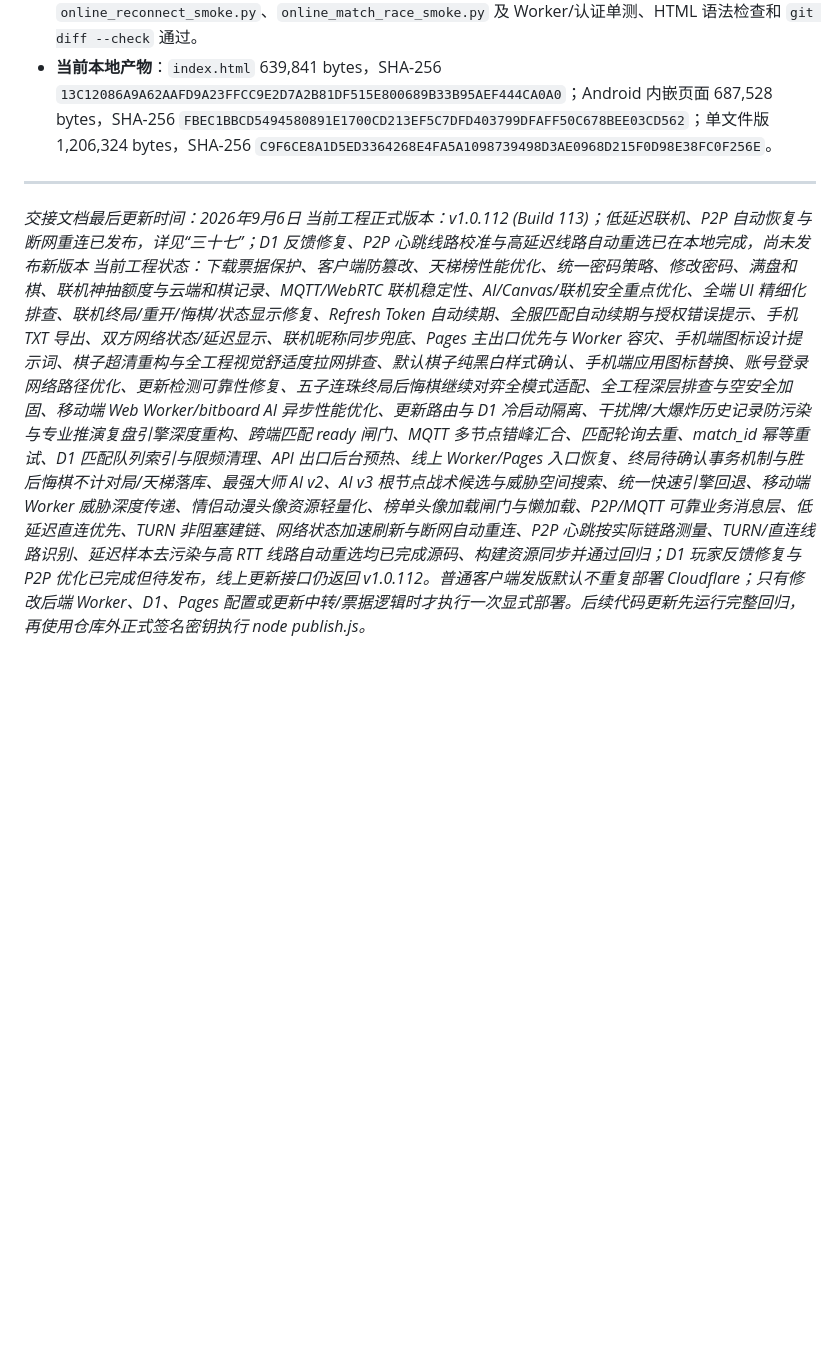
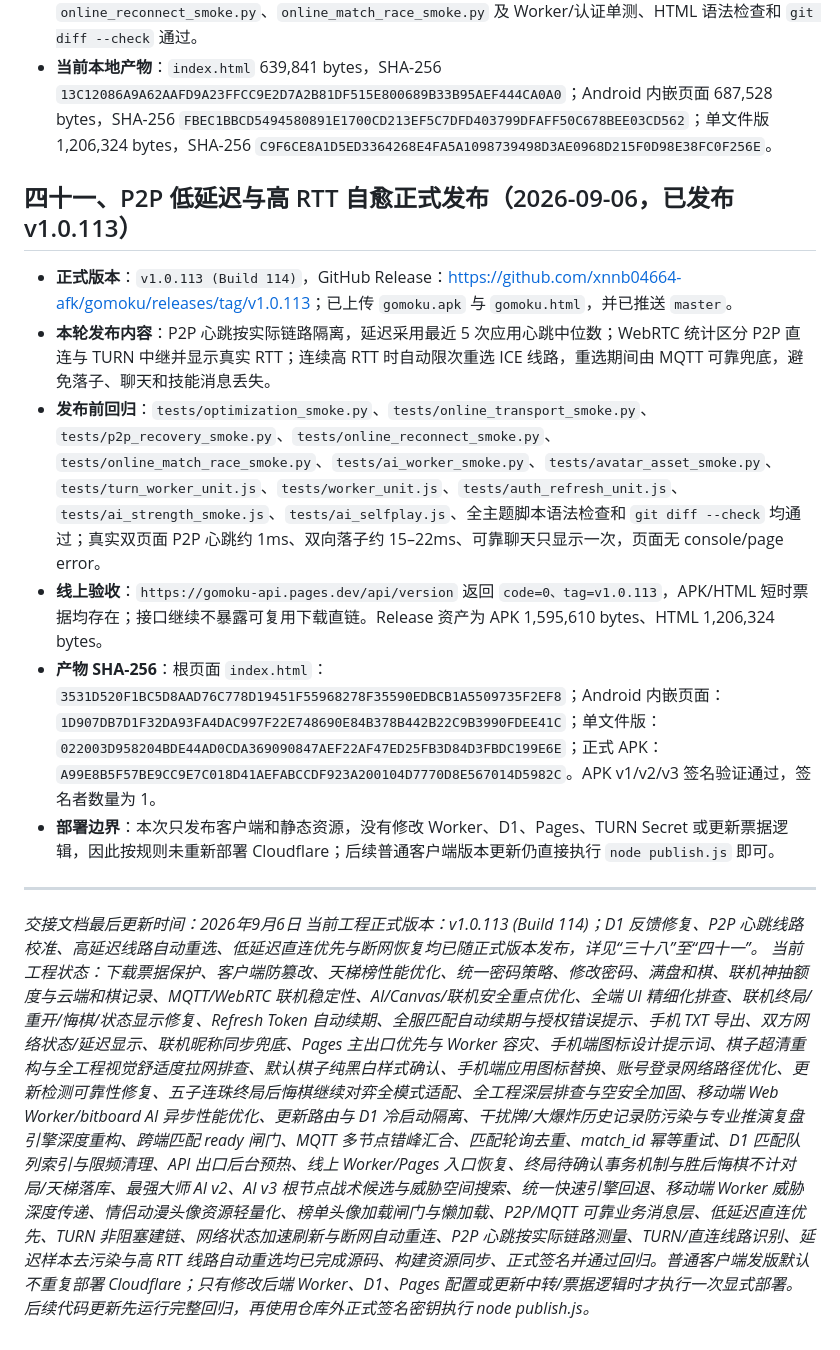
Before and after one commit to xnnb04664-afk/gomoku, a Markdown page: PROJECT_HANDOVER.md, the part around the change. GitHub-like rendering; blank space fills up the shorter version.

Commit message:
docs: 记录 v1.0.113 P2P 低延迟正式发布

```diff
--- a/PROJECT_HANDOVER.md
+++ b/PROJECT_HANDOVER.md
@@ -1108,7 +1108,16 @@ node publish.js
 - **验证结果**：优化冒烟已验证 P2P 心跳不镜像 MQTT、TURN 线路识别和连续高 RTT 只触发一次重选；真实 `online_transport_smoke.py` 通过，P2P 心跳约 1ms、双向落子约 15–19ms；`p2p_recovery_smoke.py`、`online_reconnect_smoke.py`、`online_match_race_smoke.py` 及 Worker/认证单测、HTML 语法检查和 `git diff --check` 通过。
 - **当前本地产物**：`index.html` 639,841 bytes，SHA-256 `13C12086A9A62AAFD9A23FFCC9E2D7A2B81DF515E800689B33B95AEF444CA0A0`；Android 内嵌页面 687,528 bytes，SHA-256 `FBEC1BBCD5494580891E1700CD213EF5C7DFD403799DFAFF50C678BEE03CD562`；单文件版 1,206,324 bytes，SHA-256 `C9F6CE8A1D5ED3364268E4FA5A1098739498D3AE0968D215F0D98E38FC0F256E`。
 
+## 四十一、P2P 低延迟与高 RTT 自愈正式发布（2026-09-06，已发布 v1.0.113）
+
+- **正式版本**：`v1.0.113 (Build 114)`，GitHub Release：<https://github.com/xnnb04664-afk/gomoku/releases/tag/v1.0.113>；已上传 `gomoku.apk` 与 `gomoku.html`，并已推送 `master`。
+- **本轮发布内容**：P2P 心跳按实际链路隔离，延迟采用最近 5 次应用心跳中位数；WebRTC 统计区分 P2P 直连与 TURN 中继并显示真实 RTT；连续高 RTT 时自动限次重选 ICE 线路，重选期间由 MQTT 可靠兜底，避免落子、聊天和技能消息丢失。
+- **发布前回归**：`tests/optimization_smoke.py`、`tests/online_transport_smoke.py`、`tests/p2p_recovery_smoke.py`、`tests/online_reconnect_smoke.py`、`tests/online_match_race_smoke.py`、`tests/ai_worker_smoke.py`、`tests/avatar_asset_smoke.py`、`tests/turn_worker_unit.js`、`tests/worker_unit.js`、`tests/auth_refresh_unit.js`、`tests/ai_strength_smoke.js`、`tests/ai_selfplay.js`、全主题脚本语法检查和 `git diff --check` 均通过；真实双页面 P2P 心跳约 1ms、双向落子约 15–22ms、可靠聊天只显示一次，页面无 console/page error。
+- **线上验收**：`https://gomoku-api.pages.dev/api/version` 返回 `code=0、tag=v1.0.113`，APK/HTML 短时票据均存在；接口继续不暴露可复用下载直链。Release 资产为 APK 1,595,610 bytes、HTML 1,206,324 bytes。
+- **产物 SHA-256**：根页面 `index.html`：`3531D520F1BC5D8AAD76C778D19451F55968278F35590EDBCB1A5509735F2EF8`；Android 内嵌页面：`1D907DB7D1F32DA93FA4DAC997F22E748690E84B378B442B22C9B3990FDEE41C`；单文件版：`022003D958204BDE44AD0CDA369090847AEF22AF47ED25FB3D84D3FBDC199E6E`；正式 APK：`A99E8B5F57BE9CC9E7C018D41AEFABCCDF923A200104D7770D8E567014D5982C`。APK v1/v2/v3 签名验证通过，签名者数量为 1。
+- **部署边界**：本次只发布客户端和静态资源，没有修改 Worker、D1、Pages、TURN Secret 或更新票据逻辑，因此按规则未重新部署 Cloudflare；后续普通客户端版本更新仍直接执行 `node publish.js` 即可。
+
 ---
 *交接文档最后更新时间：2026年9月6日*
-*当前工程正式版本：v1.0.112 (Build 113)；低延迟联机、P2P 自动恢复与断网重连已发布，详见“三十七”；D1 反馈修复、P2P 心跳线路校准与高延迟线路自动重选已在本地完成，尚未发布新版本*
-*当前工程状态：下载票据保护、客户端防篡改、天梯榜性能优化、统一密码策略、修改密码、满盘和棋、联机神抽额度与云端和棋记录、MQTT/WebRTC 联机稳定性、AI/Canvas/联机安全重点优化、全端 UI 精细化排查、联机终局/重开/悔棋/状态显示修复、Refresh Token 自动续期、全服匹配自动续期与授权错误提示、手机 TXT 导出、双方网络状态/延迟显示、联机昵称同步兜底、Pages 主出口优先与 Worker 容灾、手机端图标设计提示词、棋子超清重构与全工程视觉舒适度拉网排查、默认棋子纯黑白样式确认、手机端应用图标替换、账号登录网络路径优化、更新检测可靠性修复、五子连珠终局后悔棋继续对弈全模式适配、全工程深层排查与空安全加固、移动端 Web Worker/bitboard AI 异步性能优化、更新路由与 D1 冷启动隔离、干扰牌/大爆炸历史记录防污染与专业推演复盘引擎深度重构、跨端匹配 ready 闸门、MQTT 多节点错峰汇合、匹配轮询去重、match_id 幂等重试、D1 匹配队列索引与限频清理、API 出口后台预热、线上 Worker/Pages 入口恢复、终局待确认事务机制与胜后悔棋不计对局/天梯落库、最强大师 AI v2、AI v3 根节点战术候选与威胁空间搜索、统一快速引擎回退、移动端 Worker 威胁深度传递、情侣动漫头像资源轻量化、榜单头像加载闸门与懒加载、P2P/MQTT 可靠业务消息层、低延迟直连优先、TURN 非阻塞建链、网络状态加速刷新与断网自动重连、P2P 心跳按实际链路测量、TURN/直连线路识别、延迟样本去污染与高 RTT 线路自动重选均已完成源码、构建资源同步并通过回归；D1 玩家反馈修复与 P2P 优化已完成但待发布，线上更新接口仍返回 v1.0.112。普通客户端发版默认不重复部署 Cloudflare；只有修改后端 Worker、D1、Pages 配置或更新中转/票据逻辑时才执行一次显式部署。后续代码更新先运行完整回归，再使用仓库外正式签名密钥执行 node publish.js。*
+*当前工程正式版本：v1.0.113 (Build 114)；D1 反馈修复、P2P 心跳线路校准、高延迟线路自动重选、低延迟直连优先与断网恢复均已随正式版本发布，详见“三十八”至“四十一”。*
+*当前工程状态：下载票据保护、客户端防篡改、天梯榜性能优化、统一密码策略、修改密码、满盘和棋、联机神抽额度与云端和棋记录、MQTT/WebRTC 联机稳定性、AI/Canvas/联机安全重点优化、全端 UI 精细化排查、联机终局/重开/悔棋/状态显示修复、Refresh Token 自动续期、全服匹配自动续期与授权错误提示、手机 TXT 导出、双方网络状态/延迟显示、联机昵称同步兜底、Pages 主出口优先与 Worker 容灾、手机端图标设计提示词、棋子超清重构与全工程视觉舒适度拉网排查、默认棋子纯黑白样式确认、手机端应用图标替换、账号登录网络路径优化、更新检测可靠性修复、五子连珠终局后悔棋继续对弈全模式适配、全工程深层排查与空安全加固、移动端 Web Worker/bitboard AI 异步性能优化、更新路由与 D1 冷启动隔离、干扰牌/大爆炸历史记录防污染与专业推演复盘引擎深度重构、跨端匹配 ready 闸门、MQTT 多节点错峰汇合、匹配轮询去重、match_id 幂等重试、D1 匹配队列索引与限频清理、API 出口后台预热、线上 Worker/Pages 入口恢复、终局待确认事务机制与胜后悔棋不计对局/天梯落库、最强大师 AI v2、AI v3 根节点战术候选与威胁空间搜索、统一快速引擎回退、移动端 Worker 威胁深度传递、情侣动漫头像资源轻量化、榜单头像加载闸门与懒加载、P2P/MQTT 可靠业务消息层、低延迟直连优先、TURN 非阻塞建链、网络状态加速刷新与断网自动重连、P2P 心跳按实际链路测量、TURN/直连线路识别、延迟样本去污染与高 RTT 线路自动重选均已完成源码、构建资源同步、正式签名并通过回归。普通客户端发版默认不重复部署 Cloudflare；只有修改后端 Worker、D1、Pages 配置或更新中转/票据逻辑时才执行一次显式部署。后续代码更新先运行完整回归，再使用仓库外正式签名密钥执行 node publish.js。*
```
